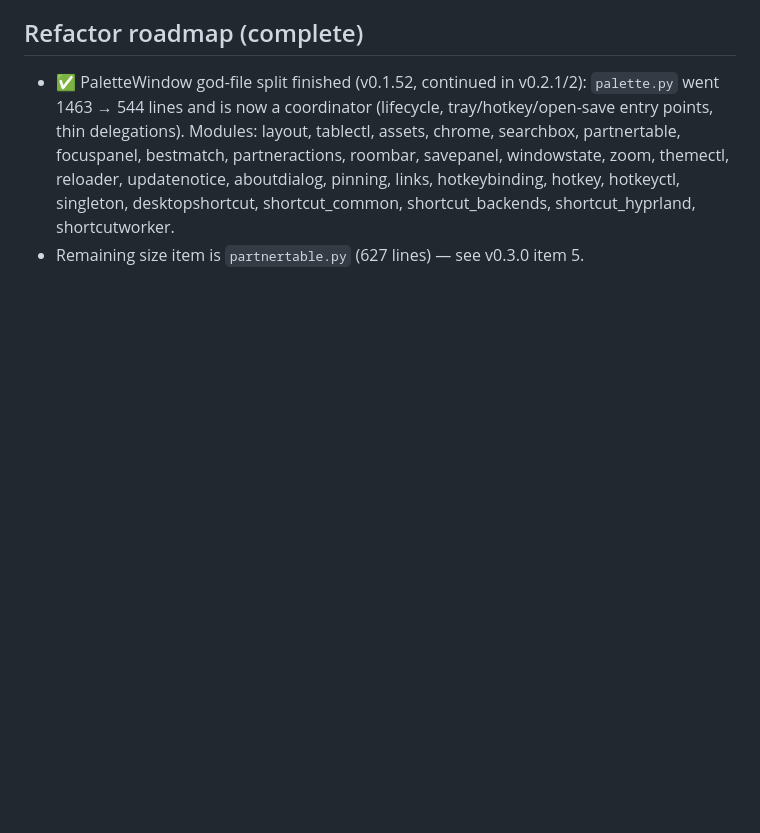
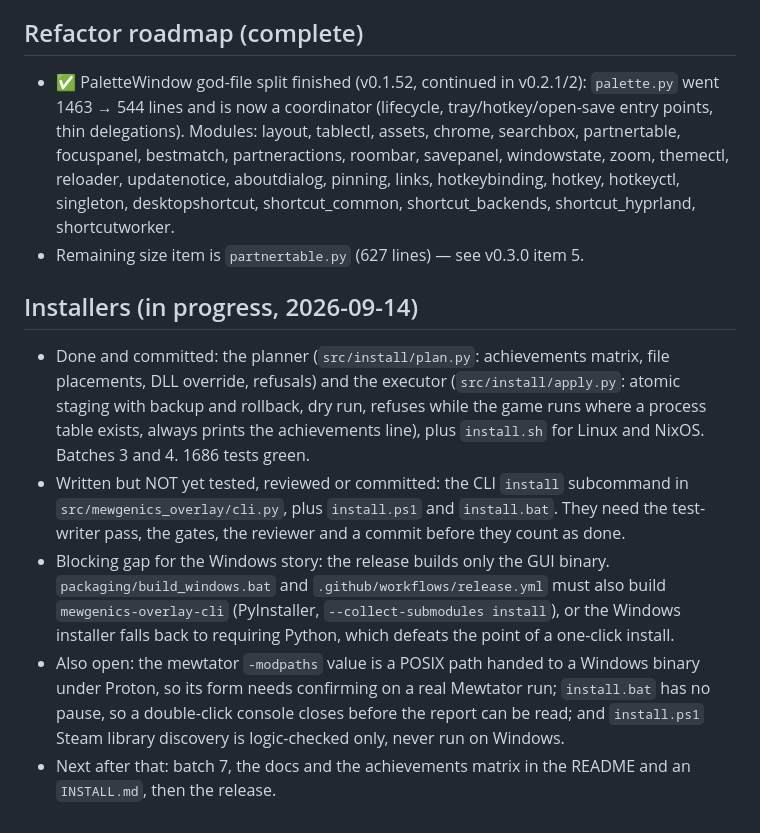
Before and after one commit to thebeardbe/mewgenics-breeding-overlay, a Markdown page: NOTES.md, the part around the change. Drawn GitHub-style; blank space fills up the shorter version.

Commit message:
Record the installer handoff state
Batches 3 and 4 (planner and executor plus install.sh) are done and committed.
The Windows side and the CLI install subcommand are written but still need the
test, gate, review and commit cycle, and the release does not yet build the CLI
binary the Windows installer prefers, which must be fixed before a one-click
Windows install works without Python.

```diff
--- a/NOTES.md
+++ b/NOTES.md
@@ -175,3 +175,28 @@ Waiting on the tester's results for v0.2.1 (Windows hotkey) and v0.2.2
   hotkeybinding, hotkey, hotkeyctl, singleton, desktopshortcut,
   shortcut_common, shortcut_backends, shortcut_hyprland, shortcutworker.
 - Remaining size item is `partnertable.py` (627 lines) — see v0.3.0 item 5.
+
+## Installers (in progress, 2026-09-14)
+
+- Done and committed: the planner (`src/install/plan.py`: achievements matrix,
+  file placements, DLL override, refusals) and the executor
+  (`src/install/apply.py`: atomic staging with backup and rollback, dry run,
+  refuses while the game runs where a process table exists, always prints the
+  achievements line), plus `install.sh` for Linux and NixOS. Batches 3 and 4.
+  1686 tests green.
+- Written but NOT yet tested, reviewed or committed: the CLI `install`
+  subcommand in `src/mewgenics_overlay/cli.py`, plus `install.ps1` and
+  `install.bat`. They need the test-writer pass, the gates, the reviewer and a
+  commit before they count as done.
+- Blocking gap for the Windows story: the release builds only the GUI binary.
+  `packaging/build_windows.bat` and `.github/workflows/release.yml` must also
+  build `mewgenics-overlay-cli` (PyInstaller, `--collect-submodules install`),
+  or the Windows installer falls back to requiring Python, which defeats the
+  point of a one-click install.
+- Also open: the mewtator `-modpaths` value is a POSIX path handed to a Windows
+  binary under Proton, so its form needs confirming on a real Mewtator run;
+  `install.bat` has no pause, so a double-click console closes before the report
+  can be read; and `install.ps1` Steam library discovery is logic-checked only,
+  never run on Windows.
+- Next after that: batch 7, the docs and the achievements matrix in the README
+  and an `INSTALL.md`, then the release.
```
